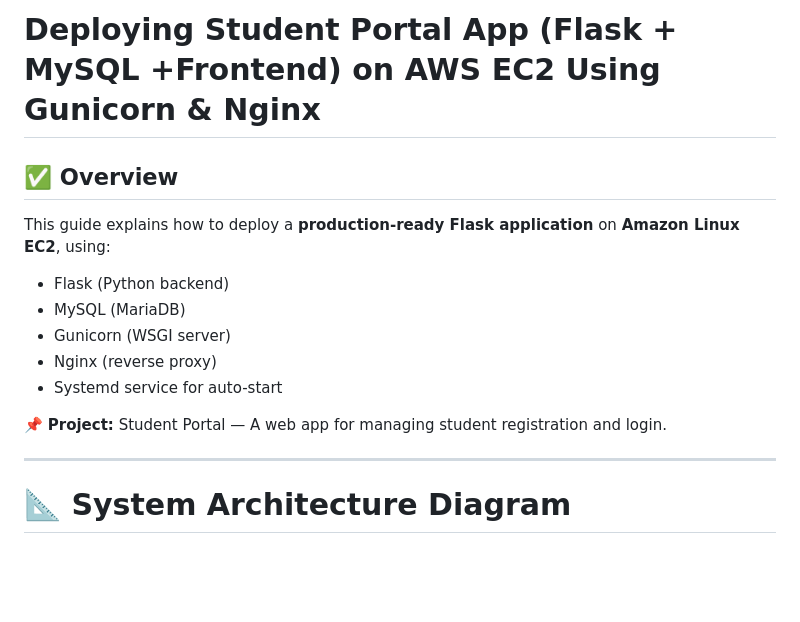
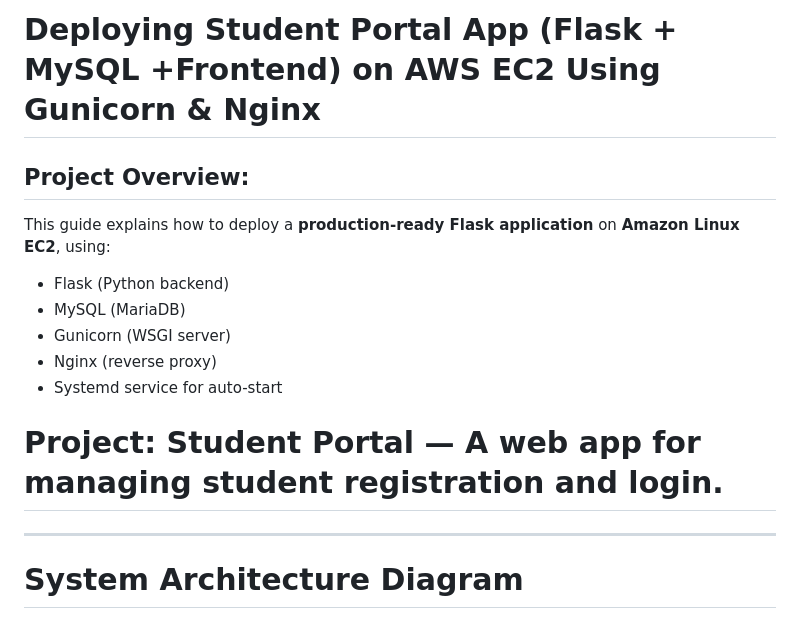
Before and after one commit to ArbaazMujawar12/Cloud-Deployment-Projects, a Markdown page: student-portal/readme.md, the part around the change printed below. Drawn GitHub-style; blank space fills up the shorter version.

```diff
--- a/student-portal/readme.md
+++ b/student-portal/readme.md
@@ -1,6 +1,6 @@
-# Deploying Student Portal App (Flask + MySQL +Frontend) on AWS EC2 Using Gunicorn & Nginx
+# **Deploying Student Portal App (Flask + MySQL +Frontend) on AWS EC2 Using Gunicorn & Nginx**
 
-## ✅ Overview
+## Project Overview:
 
 This guide explains how to deploy a **production-ready Flask application** on **Amazon Linux EC2**, using:
 
@@ -10,11 +10,11 @@ This guide explains how to deploy a **production-ready Flask application** on **
 - Nginx (reverse proxy)
 - Systemd service for auto-start
 
-📌 **Project:** Student Portal — A web app for managing student registration and login.
+# **Project:** Student Portal — A web app for managing student registration and login.
 
 ---
 
-# 📐 System Architecture Diagram
+# System Architecture Diagram
 
 ![System Architecture](screenshots/system-architecture.png)
 
```
Also changed, not shown: other parts of student-portal/readme.md (+2 -2 lines).
